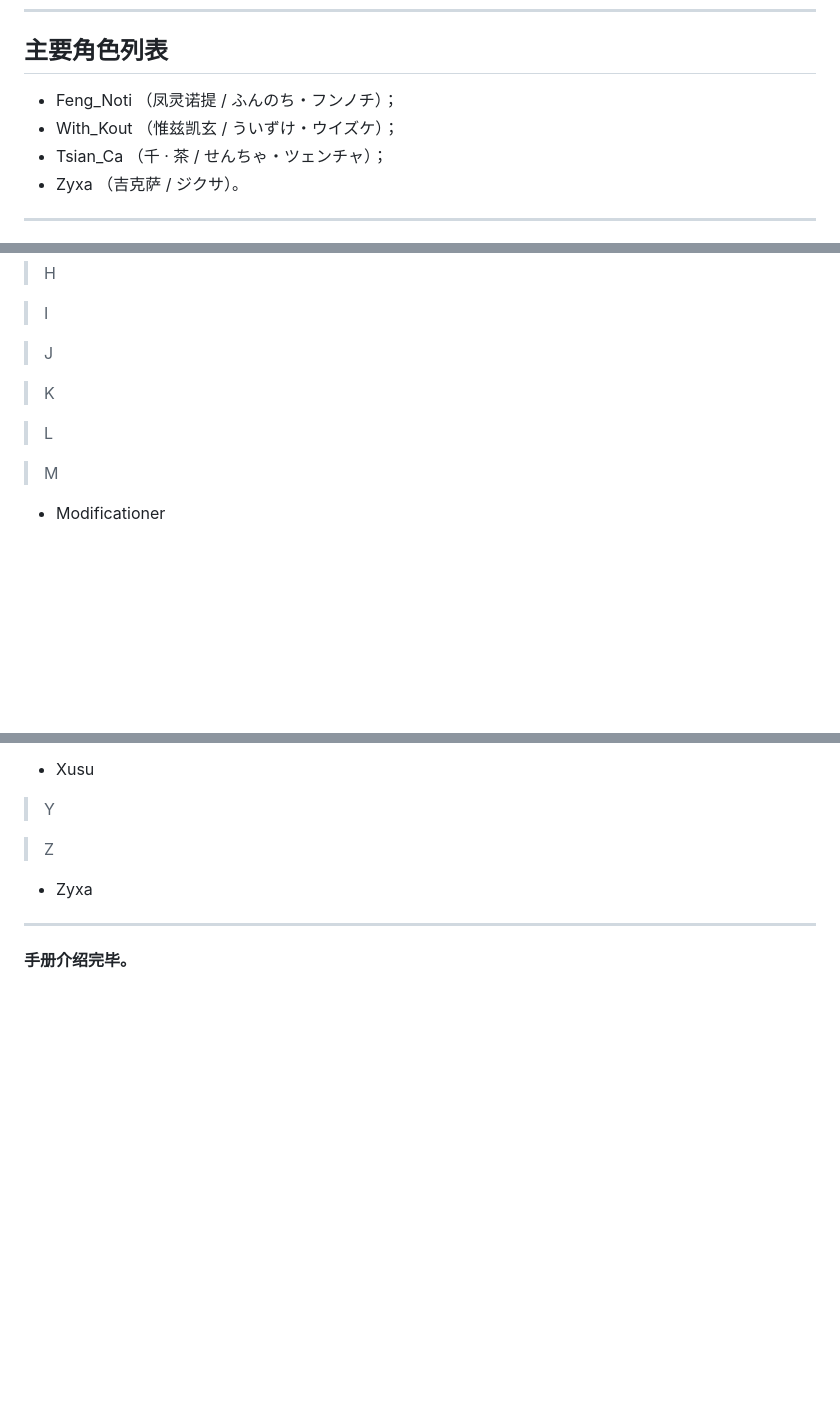
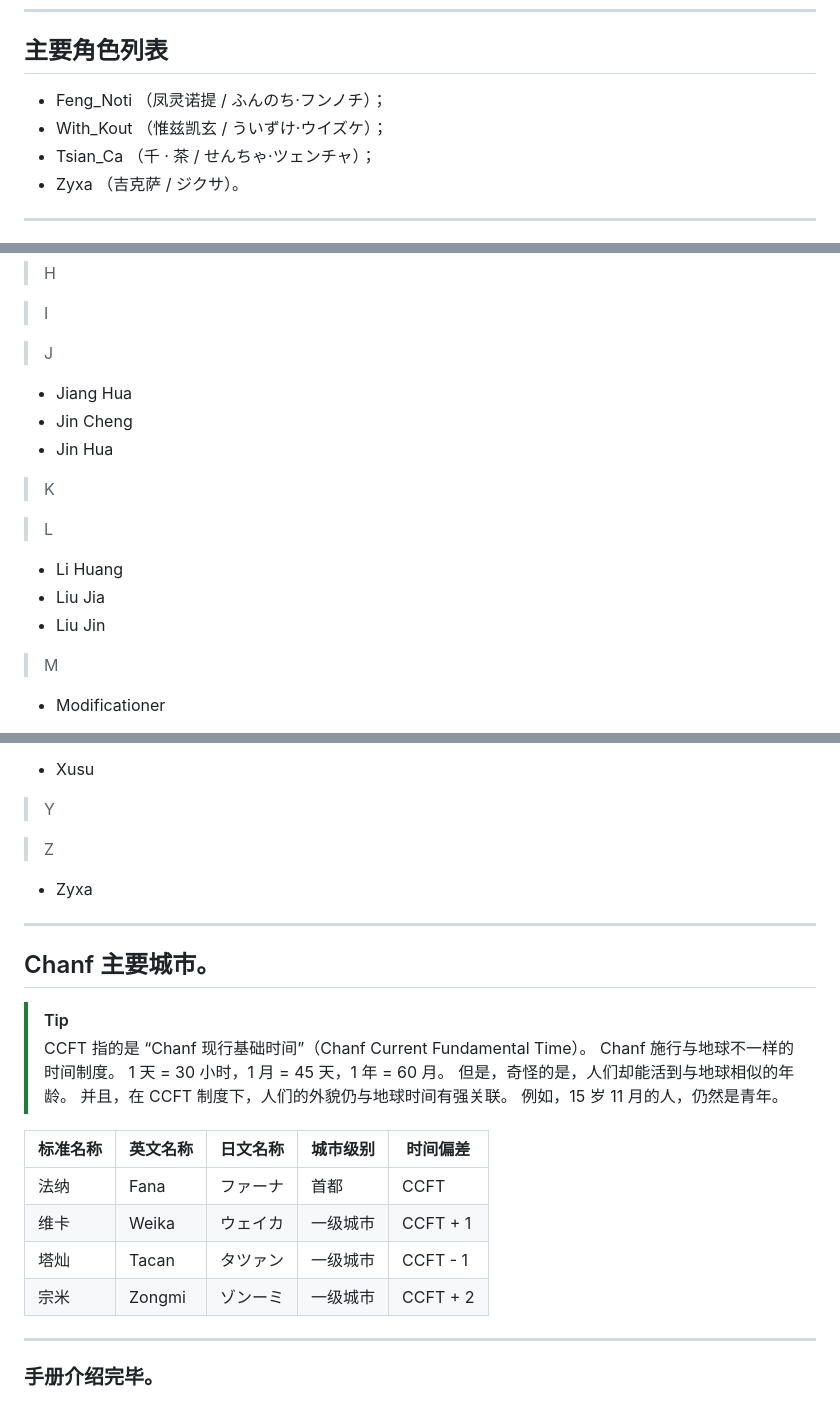
Before and after one commit to Modificationer-MDF/Novelty_Roaming, a Markdown page: 角色信息.md, 3 parts joined by grey strips. Drawn GitHub-style; blank space fills up the shorter version.

```diff
--- a/角色信息.md
+++ b/角色信息.md
@@ -2,9 +2,9 @@
 # **角色信息**
 -----------
 ## 主要角色列表
-- Feng_Noti （凤灵诺提 / ふんのち・フンノチ）；
-- With_Kout （惟兹凯玄 / ういずけ・ウイズケ）；
-- Tsian_Ca （千 · 茶 / せんちゃ・ツェンチャ）；
+- Feng_Noti （凤灵诺提 / ふんのち·フンノチ）；
+- With_Kout （惟兹凯玄 / ういずけ·ウイズケ）；
+- Tsian_Ca （千 · 茶 / せんちゃ·ツェンチャ）；
 - Zyxa （吉克萨 / ジクサ）。
 -----------
 ## 前注
@@ -720,11 +720,15 @@
 > I
 
 > J
-
+- Jiang Hua
+- Jin Cheng
+- Jin Hua
 > K
 
 > L
-
+- Li Huang
+- Liu Jia
+- Liu Jin
 > M
 - Modificationer
 
@@ -760,4 +764,21 @@
 - Zyxa
 
 ---------------
-#### **手册介绍完毕。**
+## Chanf 主要城市。
+> [!tip]
+> CCFT 指的是 “Chanf 现行基础时间”（Chanf Current Fundamental Time）。
+> Chanf 施行与地球不一样的时间制度。
+> 1 天 = 30 小时，1 月 = 45 天，1 年 = 60 月。
+> 但是，奇怪的是，人们却能活到与地球相似的年龄。
+> 并且，在 CCFT 制度下，人们的外貌仍与地球时间有强关联。
+> 例如，15 岁 11 月的人，仍然是青年。
+
+| 标准名称 | 英文名称 | 日文名称 | 城市级别 | 时间偏差 |
+|----------|----------|----------|----------|----------|
+| 法纳 | Fana | ファーナ | 首都 | CCFT |
+| 维卡 | Weika | ウェイカ | 一级城市 | CCFT + 1 |
+| 塔灿 | Tacan | タツァン | 一级城市 | CCFT - 1 |
+| 宗米 | Zongmi | ゾンーミ | 一级城市 | CCFT + 2 |
+
+---------------
+### **手册介绍完毕。**
```
